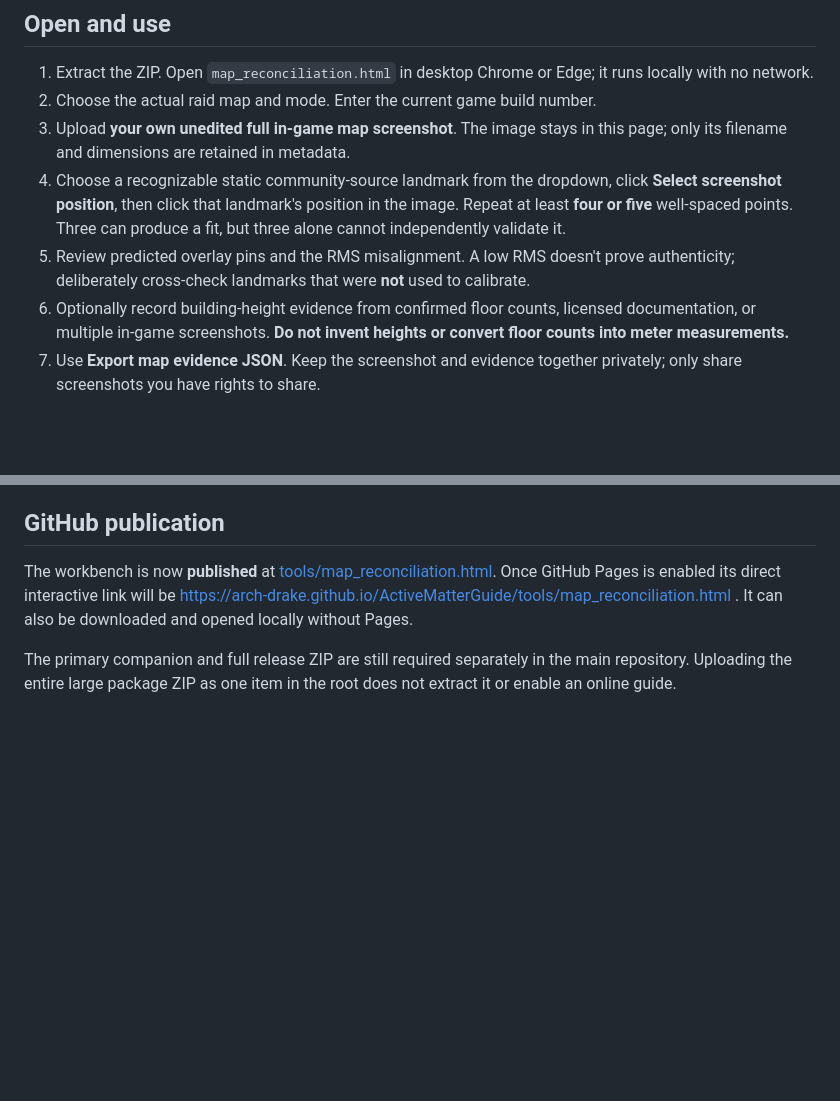
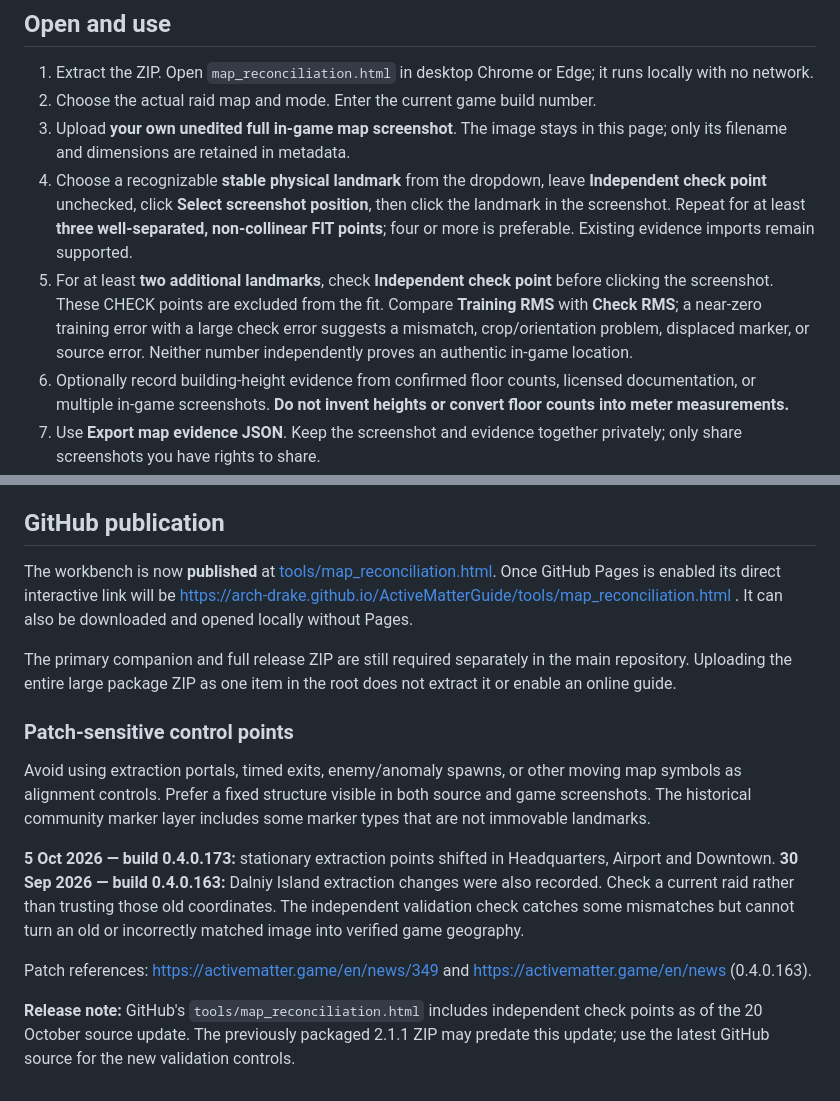
Before and after one commit to arch-drake/ActiveMatterGuide, a Markdown page: docs/MAP_WORKBENCH_USER_GUIDE.md, 2 parts joined by grey strips. Rendered like a GitHub page; blank space fills up the shorter version.

Commit message:
Document independent map checks, patch sensitivity and QA limitations

```diff
--- a/docs/MAP_WORKBENCH_USER_GUIDE.md
+++ b/docs/MAP_WORKBENCH_USER_GUIDE.md
@@ -7,8 +7,8 @@ This **separate, offline** evidence workbench is an early step toward replacing
 1. Extract the ZIP. Open `map_reconciliation.html` in desktop Chrome or Edge; it runs locally with no network.
 2. Choose the actual raid map and mode. Enter the current game build number.
 3. Upload **your own unedited full in-game map screenshot**. The image stays in this page; only its filename and dimensions are retained in metadata.
-4. Choose a recognizable static community-source landmark from the dropdown, click **Select screenshot position**, then click that landmark's position in the image. Repeat at least **four or five** well-spaced points. Three can produce a fit, but three alone cannot independently validate it.
-5. Review predicted overlay pins and the RMS misalignment. A low RMS doesn't prove authenticity; deliberately cross-check landmarks that were **not** used to calibrate.
+4. Choose a recognizable **stable physical landmark** from the dropdown, leave **Independent check point** unchecked, click **Select screenshot position**, then click the landmark in the screenshot. Repeat for at least **three well-separated, non-collinear FIT points**; four or more is preferable. Existing evidence imports remain supported.
+5. For at least **two additional landmarks**, check **Independent check point** before clicking the screenshot. These CHECK points are excluded from the fit. Compare **Training RMS** with **Check RMS**; a near-zero training error with a large check error suggests a mismatch, crop/orientation problem, displaced marker, or source error. Neither number independently proves an authentic in-game location.
 6. Optionally record building-height evidence from confirmed floor counts, licensed documentation, or multiple in-game screenshots. **Do not invent heights or convert floor counts into meter measurements.**
 7. Use **Export map evidence JSON**. Keep the screenshot and evidence together privately; only share screenshots you have rights to share.
 8. When reopening, use **Import evidence JSON**. Screenshot pixels are not stored and must be re-uploaded to display.
@@ -38,3 +38,12 @@ Public research leads include [developer patch notes](https://activematter.game/
 The workbench is now **published** at [tools/map_reconciliation.html](https://github.com/arch-drake/ActiveMatterGuide/blob/main/tools/map_reconciliation.html). Once GitHub Pages is enabled its direct interactive link will be https://arch-drake.github.io/ActiveMatterGuide/tools/map_reconciliation.html . It can also be downloaded and opened locally without Pages.
 
 The primary companion and full release ZIP are still required separately in the main repository. Uploading the entire large package ZIP as one item in the root does not extract it or enable an online guide.
+### Patch-sensitive control points
+
+Avoid using extraction portals, timed exits, enemy/anomaly spawns, or other moving map symbols as alignment controls. Prefer a fixed structure visible in both source and game screenshots. The historical community marker layer includes some marker types that are not immovable landmarks.
+
+**5 Oct 2026 — build 0.4.0.173:** stationary extraction points shifted in Headquarters, Airport and Downtown. **30 Sep 2026 — build 0.4.0.163:** Dalniy Island extraction changes were also recorded. Check a current raid rather than trusting those old coordinates. The independent validation check catches some mismatches but cannot turn an old or incorrectly matched image into verified game geography.
+
+Patch references: https://activematter.game/en/news/349 and https://activematter.game/en/news (0.4.0.163).
+
+**Release note:** GitHub's `tools/map_reconciliation.html` includes independent check points as of the 20 October source update. The previously packaged 2.1.1 ZIP may predate this update; use the latest GitHub source for the new validation controls.
```
